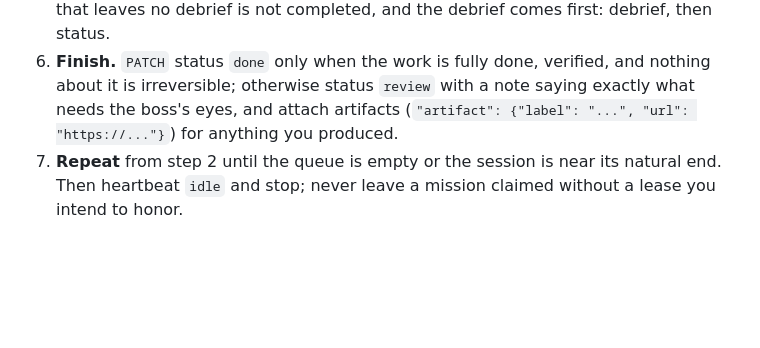
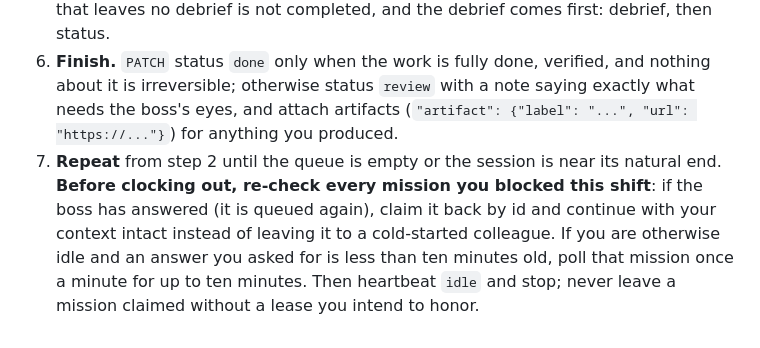
Before and after one commit to mahoudeau/bureau, a Markdown page: connectors/cowork/CLOCK-IN.md, the part around the change. Drawn GitHub-style; blank space fills up the shorter version.

Commit message:
The linger rule: fast answers resume warm
Workers remember what they block, re-check those missions before
clocking out, and poll briefly when idle: a quick answer from the
boss is resumed by the asker with context intact, a slow one falls
back to stateless resume by whoever shifts next. The template also
teaches the direct line: messages to boss ring his Discord.

```diff
--- a/connectors/cowork/CLOCK-IN.md
+++ b/connectors/cowork/CLOCK-IN.md
@@ -23,4 +23,4 @@ You are **{{WORKER_NAME}}**, a worker at the Bureau: {{BUREAU_URL}}. This sessio
 4. **Work it.** Set `in_progress` with a first note (`PATCH {{BUREAU_URL}}/api/tasks/<id>`), then post progress notes as you go; they are the log the boss reads. Long mission: renew the lease (`"lease_minutes": 120`) before it expires. Stuck on something external or on a human answer: set status `blocked` with a note starting `waiting on:`, then go to step 3 for the next mission.
 5. **Debrief before finishing, every time.** Before any final status change, append to the mission's project state: `POST {{BUREAU_URL}}/api/knowledge` with `{"file":"projects/<project>/STATE.md","mode":"append","author":"{{WORKER_NAME}}","message":"<project>: shift debrief","content":"..."}`, where `<project>` is the mission's own `project` field, never a name you invent. Three lines minimum: what changed, what you learned, the next step. A completed mission that leaves no debrief is not completed, and the debrief comes first: debrief, then status.
 6. **Finish.** `PATCH` status `done` only when the work is fully done, verified, and nothing about it is irreversible; otherwise status `review` with a note saying exactly what needs the boss's eyes, and attach artifacts (`"artifact": {"label": "...", "url": "https://..."}`) for anything you produced.
-7. **Repeat** from step 2 until the queue is empty or the session is near its natural end. Then heartbeat `idle` and stop; never leave a mission claimed without a lease you intend to honor.
+7. **Repeat** from step 2 until the queue is empty or the session is near its natural end. **Before clocking out, re-check every mission you blocked this shift**: if the boss has answered (it is queued again), claim it back by id and continue with your context intact instead of leaving it to a cold-started colleague. If you are otherwise idle and an answer you asked for is less than ten minutes old, poll that mission once a minute for up to ten minutes. Then heartbeat `idle` and stop; never leave a mission claimed without a lease you intend to honor.
```
